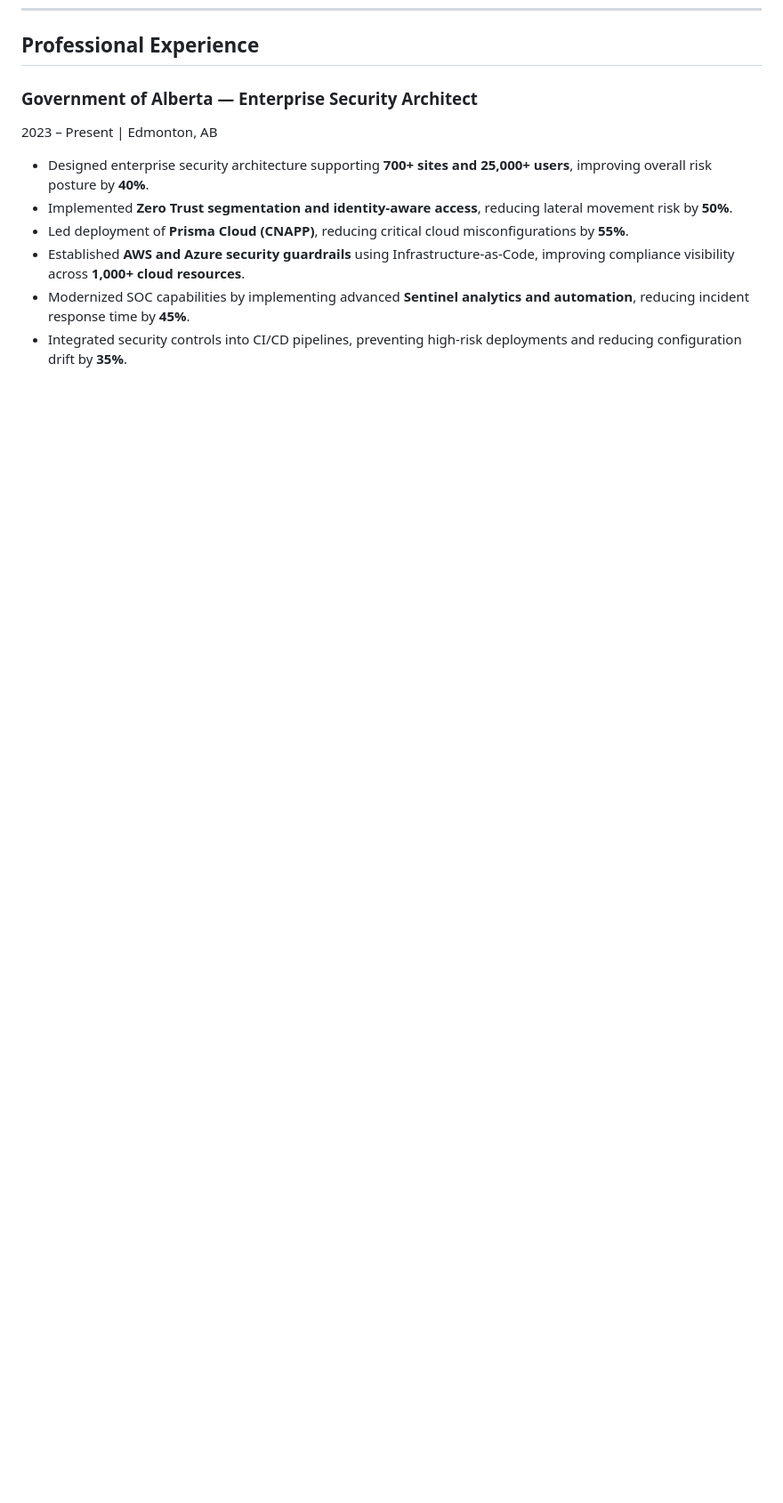
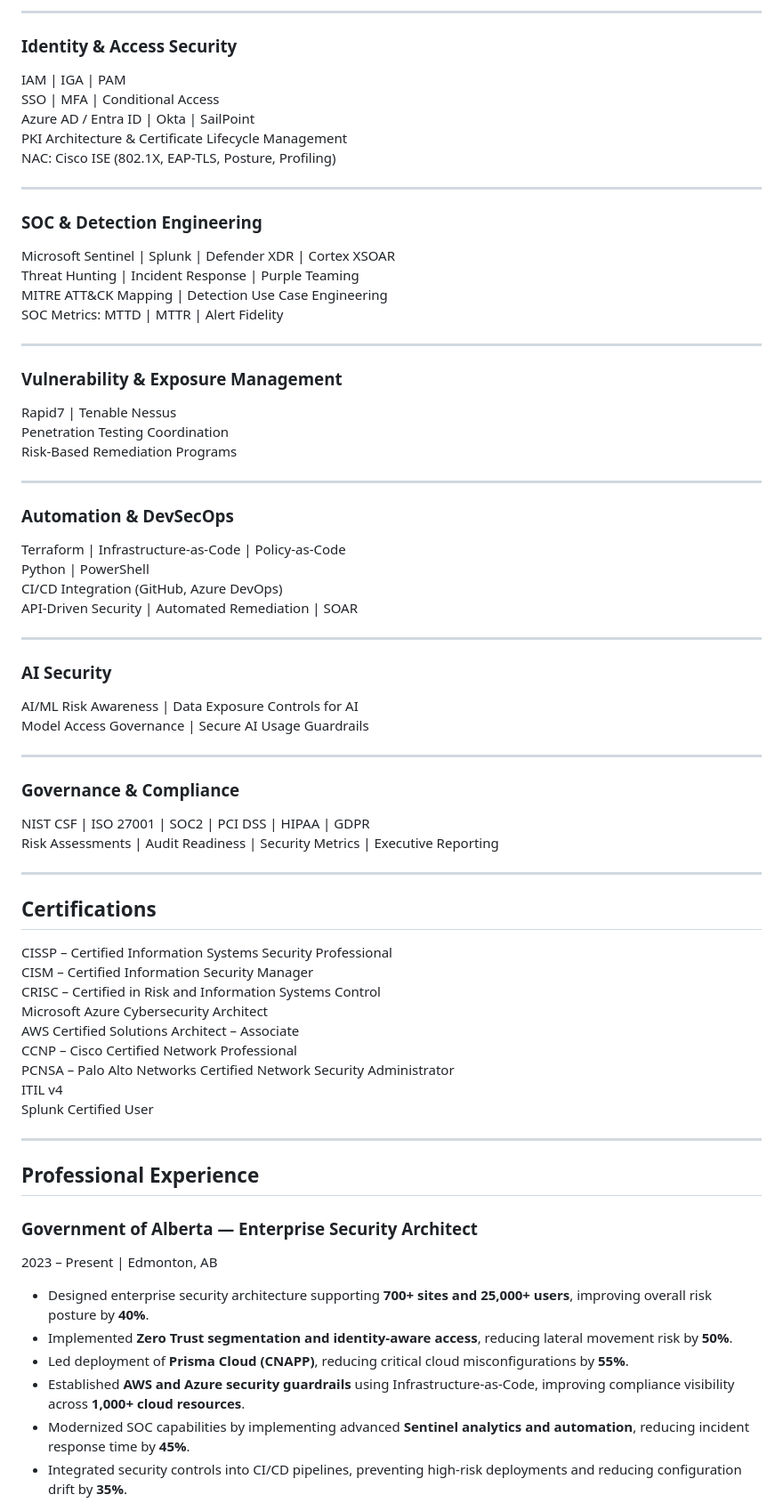
Before and after one commit to pavanmadithati/pavanmadithati.github.io, a Markdown page: README.md, the part around one of its changes. Shown at 89% size. Rendered like a GitHub page; blank space fills up the shorter version.

```diff
--- a/README.md
+++ b/README.md
@@ -62,3 +68,62 @@ NIST | ISO 27001 | SOC2 | Risk Assessments | Security Metrics | Audit Readiness
+---
+
+### Identity & Access Security
+IAM | IGA | PAM
+SSO | MFA | Conditional Access
+Azure AD / Entra ID | Okta | SailPoint
+PKI Architecture & Certificate Lifecycle Management
+NAC: Cisco ISE (802.1X, EAP-TLS, Posture, Profiling)
+
+---
+
+### SOC & Detection Engineering
+Microsoft Sentinel | Splunk | Defender XDR | Cortex XSOAR
+Threat Hunting | Incident Response | Purple Teaming
+MITRE ATT&CK Mapping | Detection Use Case Engineering
+SOC Metrics: MTTD | MTTR | Alert Fidelity
+
+---
+
+### Vulnerability & Exposure Management
+Rapid7 | Tenable Nessus
+Penetration Testing Coordination
+Risk-Based Remediation Programs
+
+---
+
+### Automation & DevSecOps
+Terraform | Infrastructure-as-Code | Policy-as-Code
+Python | PowerShell
+CI/CD Integration (GitHub, Azure DevOps)
+API-Driven Security | Automated Remediation | SOAR
+
+---
+
+### AI Security
+AI/ML Risk Awareness | Data Exposure Controls for AI
+Model Access Governance | Secure AI Usage Guardrails
+
+---
+
+### Governance & Compliance
+NIST CSF | ISO 27001 | SOC2 | PCI DSS | HIPAA | GDPR
+Risk Assessments | Audit Readiness | Security Metrics | Executive Reporting
+
+---
+
+## Certifications
+
+CISSP – Certified Information Systems Security Professional
+CISM – Certified Information Security Manager
+CRISC – Certified in Risk and Information Systems Control
+Microsoft Azure Cybersecurity Architect
+AWS Certified Solutions Architect – Associate
+CCNP – Cisco Certified Network Professional
+PCNSA – Palo Alto Networks Certified Network Security Administrator
+ITIL v4
+Splunk Certified User
+
+---
 ## Professional Experience
 
 ### Government of Alberta — Enterprise Security Architect
```
Also changed, not shown: other parts of README.md (+52 -46 lines).
